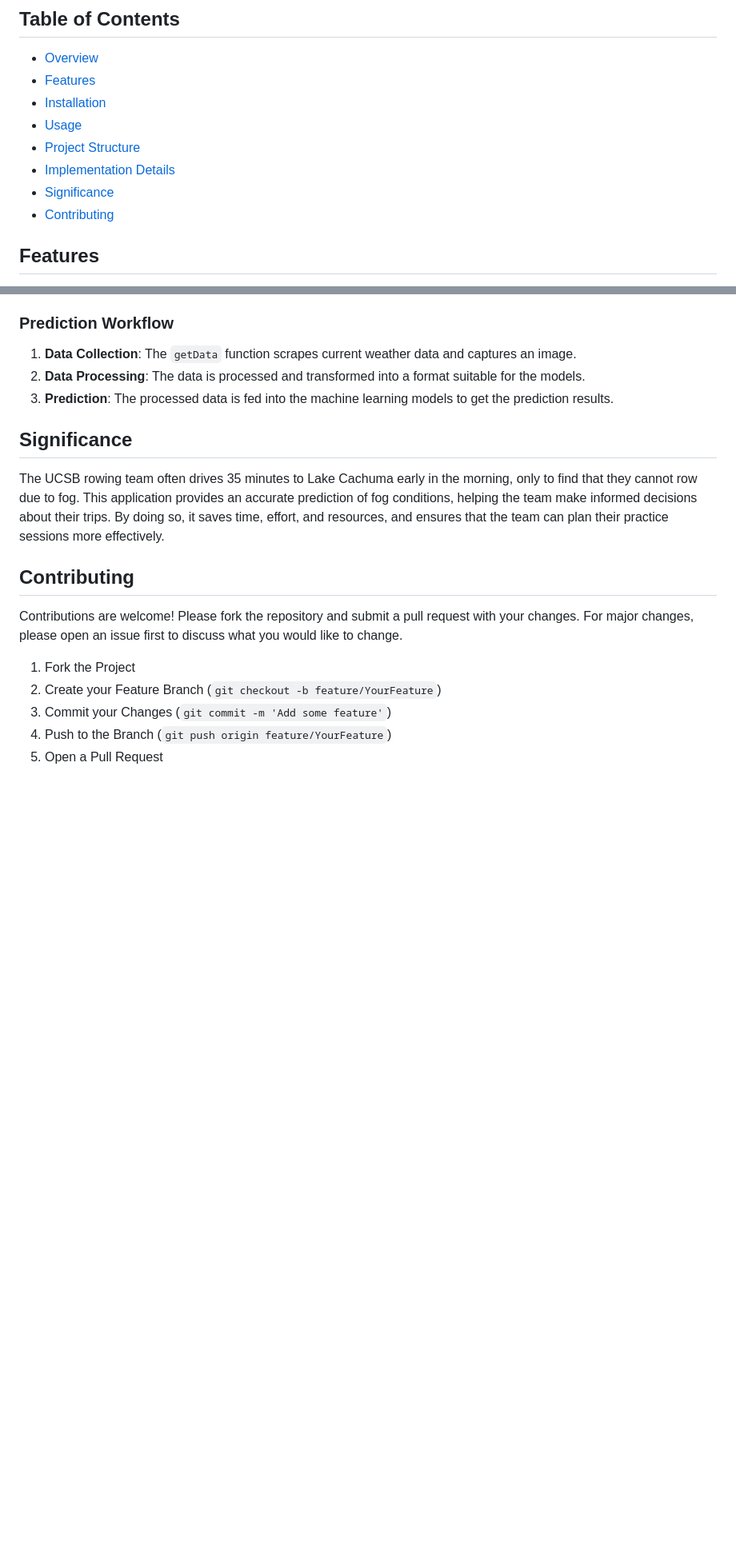
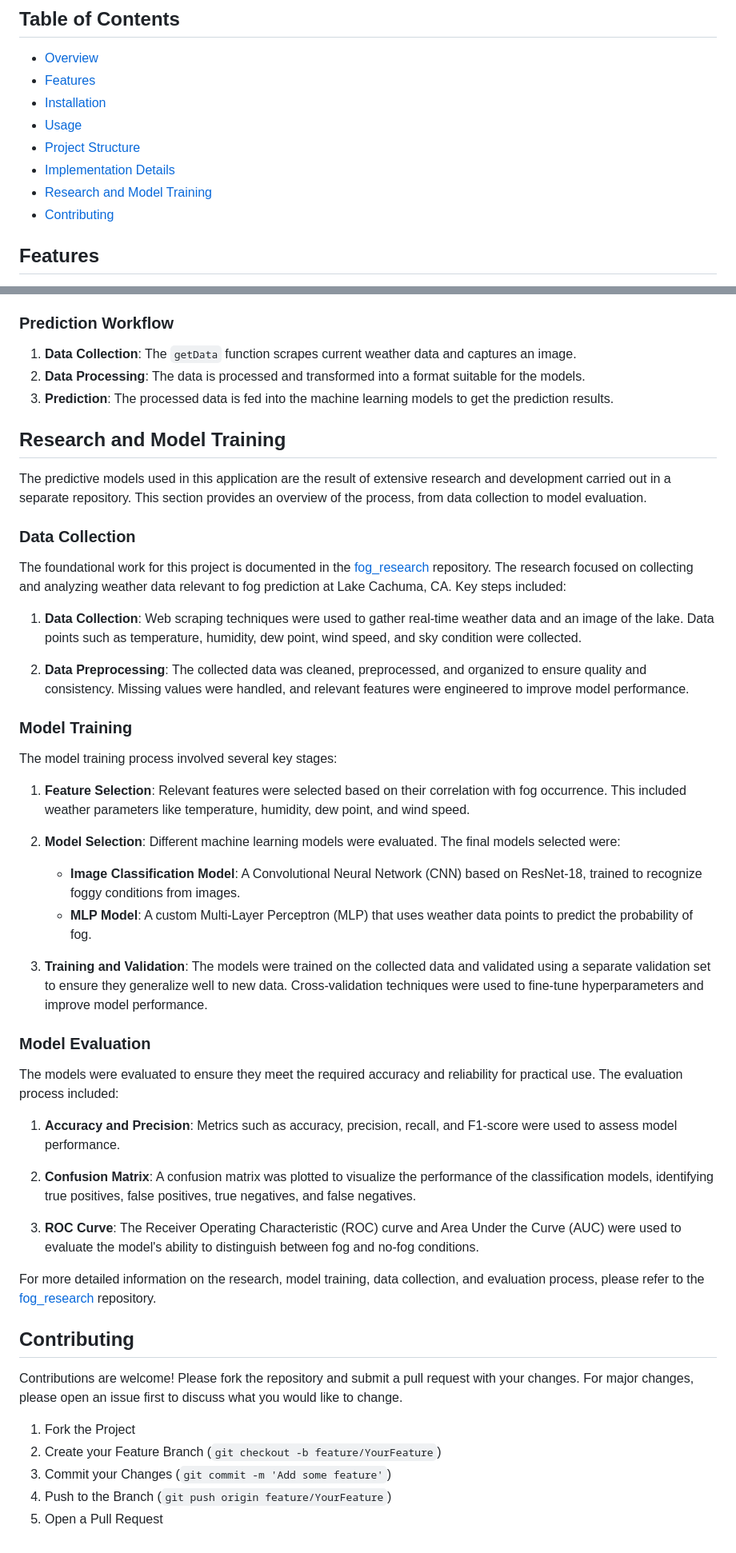
Before and after one commit to jackmdj/fog_app, a Markdown page: README.md, 2 parts joined by grey strips. Shown at 80% size. Drawn GitHub-style; blank space fills up the shorter version.

Commit message:
final touches to readme

```diff
--- a/README.md
+++ b/README.md
@@ -12,7 +12,7 @@ This project is a Flask-based web application that predicts the likelihood of fo
 - [Usage](#usage)
 - [Project Structure](#project-structure)
 - [Implementation Details](#implementation-details)
-- [Significance](#significance)
+- [Research and Model Training](#research-and-model-training)
 - [Contributing](#contributing)
 
 ## Features
@@ -125,9 +125,42 @@ The application uses BeautifulSoup to scrape weather data from multiple sources.
 2. **Data Processing**: The data is processed and transformed into a format suitable for the models.
 3. **Prediction**: The processed data is fed into the machine learning models to get the prediction results.
 
-## Significance
+## Research and Model Training
 
-The UCSB rowing team often drives 35 minutes to Lake Cachuma early in the morning, only to find that they cannot row due to fog. This application provides an accurate prediction of fog conditions, helping the team make informed decisions about their trips. By doing so, it saves time, effort, and resources, and ensures that the team can plan their practice sessions more effectively.
+The predictive models used in this application are the result of extensive research and development carried out in a separate repository. This section provides an overview of the process, from data collection to model evaluation.
+
+### Data Collection
+
+The foundational work for this project is documented in the [fog_research](https://github.com/jackmdj/fog_research) repository. The research focused on collecting and analyzing weather data relevant to fog prediction at Lake Cachuma, CA. Key steps included:
+
+1. **Data Collection**: Web scraping techniques were used to gather real-time weather data and an image of the lake. Data points such as temperature, humidity, dew point, wind speed, and sky condition were collected.
+
+2. **Data Preprocessing**: The collected data was cleaned, preprocessed, and organized to ensure quality and consistency. Missing values were handled, and relevant features were engineered to improve model performance.
+
+### Model Training
+
+The model training process involved several key stages:
+
+1. **Feature Selection**: Relevant features were selected based on their correlation with fog occurrence. This included weather parameters like temperature, humidity, dew point, and wind speed.
+
+2. **Model Selection**: Different machine learning models were evaluated. The final models selected were:
+   - **Image Classification Model**: A Convolutional Neural Network (CNN) based on ResNet-18, trained to recognize foggy conditions from images.
+   - **MLP Model**: A custom Multi-Layer Perceptron (MLP) that uses weather data points to predict the probability of fog.
+
+3. **Training and Validation**: The models were trained on the collected data and validated using a separate validation set to ensure they generalize well to new data. Cross-validation techniques were used to fine-tune hyperparameters and improve model performance.
+
+### Model Evaluation
+
+The models were evaluated to ensure they meet the required accuracy and reliability for practical use. The evaluation process included:
+
+1. **Accuracy and Precision**: Metrics such as accuracy, precision, recall, and F1-score were used to assess model performance.
+
+2. **Confusion Matrix**: A confusion matrix was plotted to visualize the performance of the classification models, identifying true positives, false positives, true negatives, and false negatives.
+
+3. **ROC Curve**: The Receiver Operating Characteristic (ROC) curve and Area Under the Curve (AUC) were used to evaluate the model's ability to distinguish between fog and no-fog conditions.
+
+For more detailed information on the research, model training, data collection, and evaluation process, please refer to the [fog_research](https://github.com/jackmdj/fog_research) repository.
+
 
 ## Contributing
 
```
